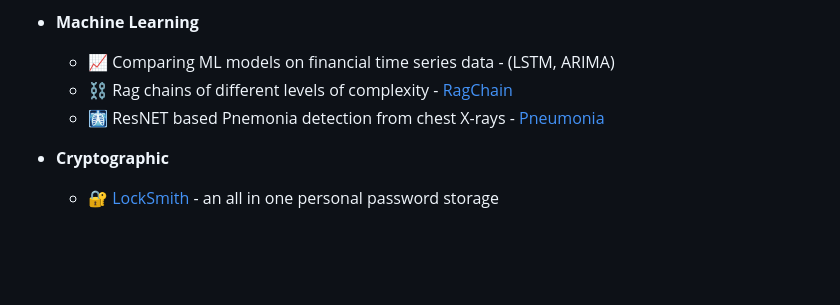
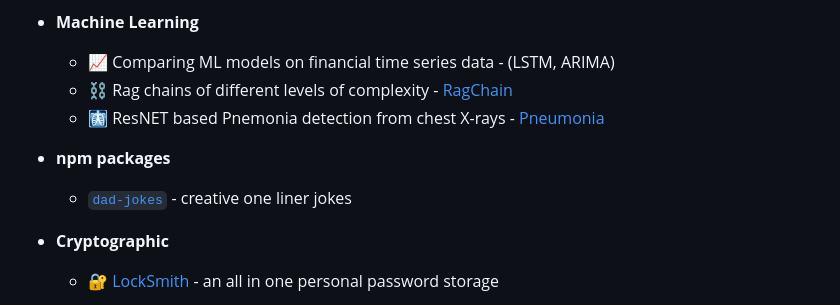
Before and after one commit to OmBiradar/OmBiradar, a Markdown page: README.md, the part around the change. Drawn GitHub-style; blank space fills up the shorter version.

```diff
--- a/README.md
+++ b/README.md
@@ -35,6 +35,9 @@ Stuff I do...
     - ⛓️ Rag chains of different levels of complexity - [RagChain](https://github.com/OmBiradar/ragchain)
     - 🩻 ResNET based Pnemonia detection from chest X-rays - [Pneumonia](https://github.com/OmBiradar/Pneumonia-DL-ResNet)
 
+- **npm packages**
+  - [`dad-jokes`](https://www.npmjs.com/package/@ombiradar/dad-jokes) - creative one liner jokes
+
 - **Cryptographic**
     - 🔐 [LockSmith](https://github.com/OmBiradar/locksmith) - an all in one personal password storage
 
```
